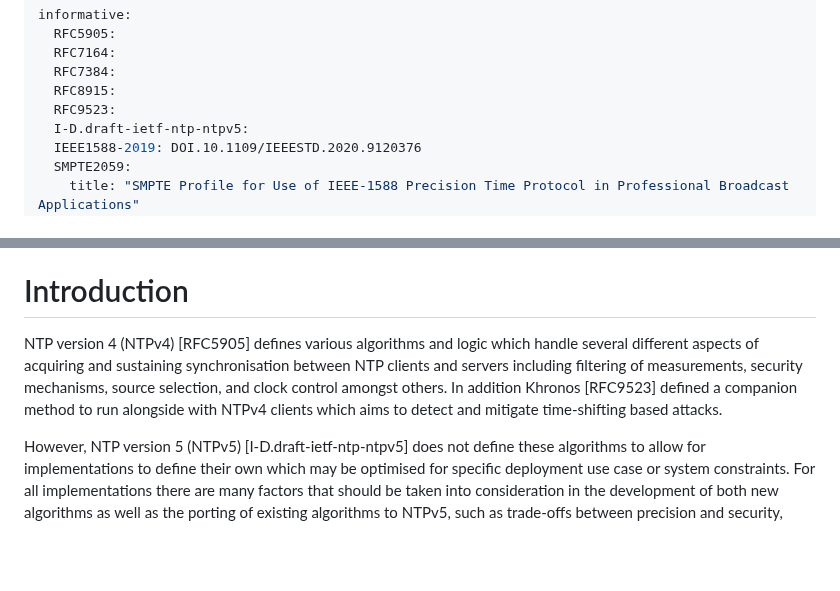
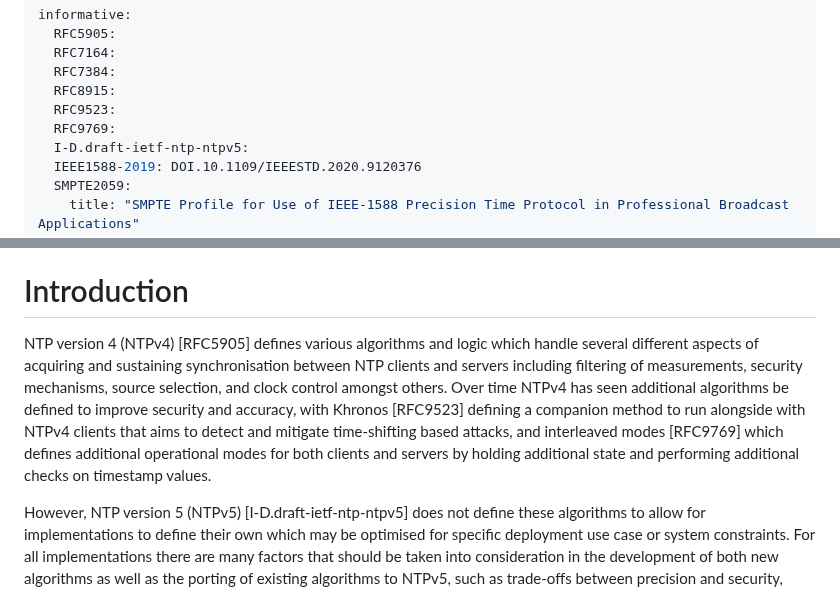
Before and after one commit to signalsforgranted/draft-grant-ntp-ntpv5-algorithms, a Markdown page: draft-grant-ntp-ntpv5-algorithms.md, 2 parts joined by grey strips. GitHub-like rendering; blank space fills up the shorter version.

Commit message:
Adding something about NTPv4 interleaved mode

```diff
--- a/draft-grant-ntp-ntpv5-algorithms.md
+++ b/draft-grant-ntp-ntpv5-algorithms.md
@@ -29,6 +29,7 @@ informative:
   RFC7384:
   RFC8915:
   RFC9523:
+  RFC9769:
   I-D.draft-ietf-ntp-ntpv5:
   IEEE1588-2019: DOI.10.1109/IEEESTD.2020.9120376
   SMPTE2059:
@@ -53,7 +54,7 @@ This document describes considerations of synchronisation algorithms with versio
 
 # Introduction
 
-NTP version 4 (NTPv4) [RFC5905] defines various algorithms and logic which handle several different aspects of acquiring and sustaining synchronisation between NTP clients and servers including filtering of measurements, security mechanisms, source selection, and clock control amongst others. In addition Khronos [RFC9523] defined a companion method to run alongside with NTPv4 clients which aims to detect and mitigate time-shifting based attacks.
+NTP version 4 (NTPv4) [RFC5905] defines various algorithms and logic which handle several different aspects of acquiring and sustaining synchronisation between NTP clients and servers including filtering of measurements, security mechanisms, source selection, and clock control amongst others. Over time NTPv4 has seen additional algorithms be defined to improve security and accuracy, with Khronos [RFC9523] defining a companion method to run alongside with NTPv4 clients that aims to detect and mitigate time-shifting based attacks, and interleaved modes [RFC9769] which defines additional operational modes for both clients and servers by holding additional state and performing additional checks on timestamp values.
 
 However, NTP version 5 (NTPv5) [I-D.draft-ietf-ntp-ntpv5] does not define these algorithms to allow for implementations to define their own which may be optimised for specific deployment use case or system constraints. For all implementations there are many factors that should be taken into consideration in the development of both new algorithms as well as the porting of existing algorithms to NTPv5, such as trade-offs between precision and security, costs of complexity, etc.
 
```
